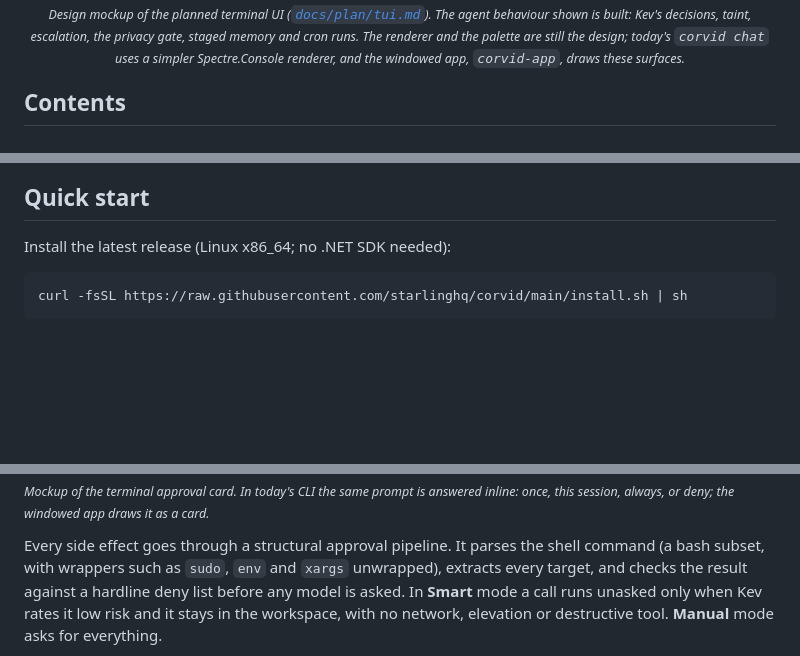
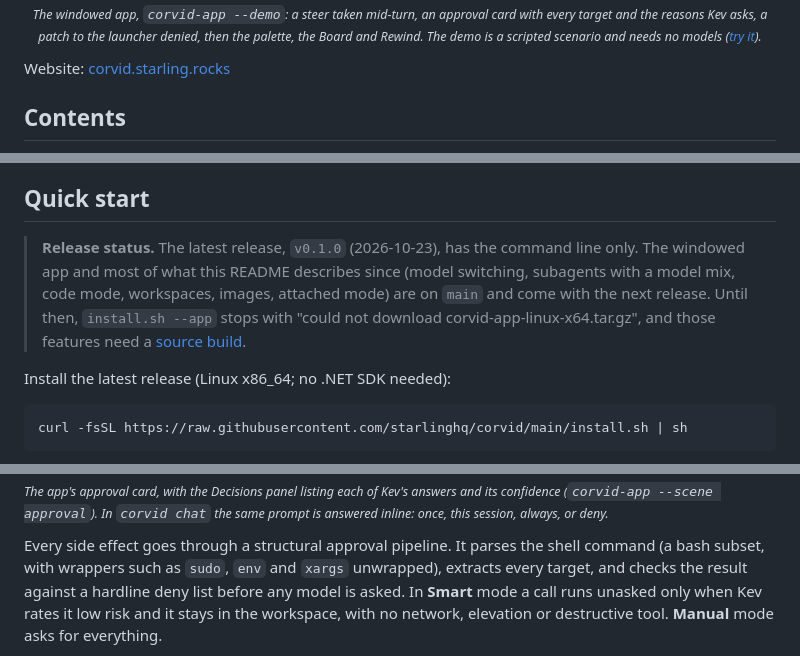
Before and after one commit to starlinghq/corvid, a Markdown page: README.md, 3 parts joined by grey strips. Rendered like a GitHub page; blank space fills up the shorter version.

```diff
--- a/README.md
+++ b/README.md
@@ -19,6 +19,8 @@ placeholders for real values only on the way out to the host each secret is boun
   <br>
-  <sub><i>Design mockup of the planned terminal UI (<a href="docs/plan/tui.md"><code>docs/plan/tui.md</code></a>). The agent behaviour shown is built: Kev's decisions, taint, escalation, the privacy gate, staged memory and cron runs. The renderer and the palette are still the design; today's <code>corvid chat</code> uses a simpler Spectre.Console renderer, and the windowed app, <code>corvid-app</code>, draws these surfaces.</i></sub>
+  <sub><i>The windowed app, <code>corvid-app --demo</code>: a steer taken mid-turn, an approval card with every target and the reasons Kev asks, a patch to the launcher denied, then the palette, the Board and Rewind. The demo is a scripted scenario and needs no models (<a href="#try-the-app-without-models">try it</a>).</i></sub>
 </p>
+
+Website: [corvid.starling.rocks](https://corvid.starling.rocks)
 
 ## Contents
 
@@ -32,6 +34,11 @@ placeholders for real values only on the way out to the host each secret is boun
 - [Repository layout](#repository-layout)
 
 ## Quick start
+
+> **Release status.** The latest release, `v0.1.0` (2026-10-23), has the command line only. The windowed app and most of
+> what this README describes since (model switching, subagents with a model mix, code mode, workspaces, images, attached
+> mode) are on `main` and come with the next release. Until then, `install.sh --app` stops with "could not download
+> corvid-app-linux-x64.tar.gz", and those features need a [source build](#from-source).
 
 Install the latest release (Linux x86_64; no .NET SDK needed):
 
@@ -133,5 +153,5 @@ reach a tool that delegates, asks, sends, schedules or writes memory.
 
-<sub><i>Mockup of the terminal approval card. In today's CLI the same prompt is answered inline: once, this session, always, or deny; the windowed app draws it as a card.</i></sub>
+<sub><i>The app's approval card, with the Decisions panel listing each of Kev's answers and its confidence (<code>corvid-app --scene approval</code>). In <code>corvid chat</code> the same prompt is answered inline: once, this session, always, or deny.</i></sub>
 
 Every side effect goes through a structural approval pipeline. It parses the shell command (a bash subset, with
 wrappers such as `sudo`, `env` and `xargs` unwrapped), extracts every target, and checks the result against a hardline
```
Also changed, not shown: other parts of README.md (+25 -10 lines), docs/media/README.md (added, +35 -0 lines), src/Corvid.App/README.md (+7 -5 lines), docs/media/app-approval.png (added), docs/media/app-board.png (added), docs/media/app-rewind.png (added), 1 other file.
